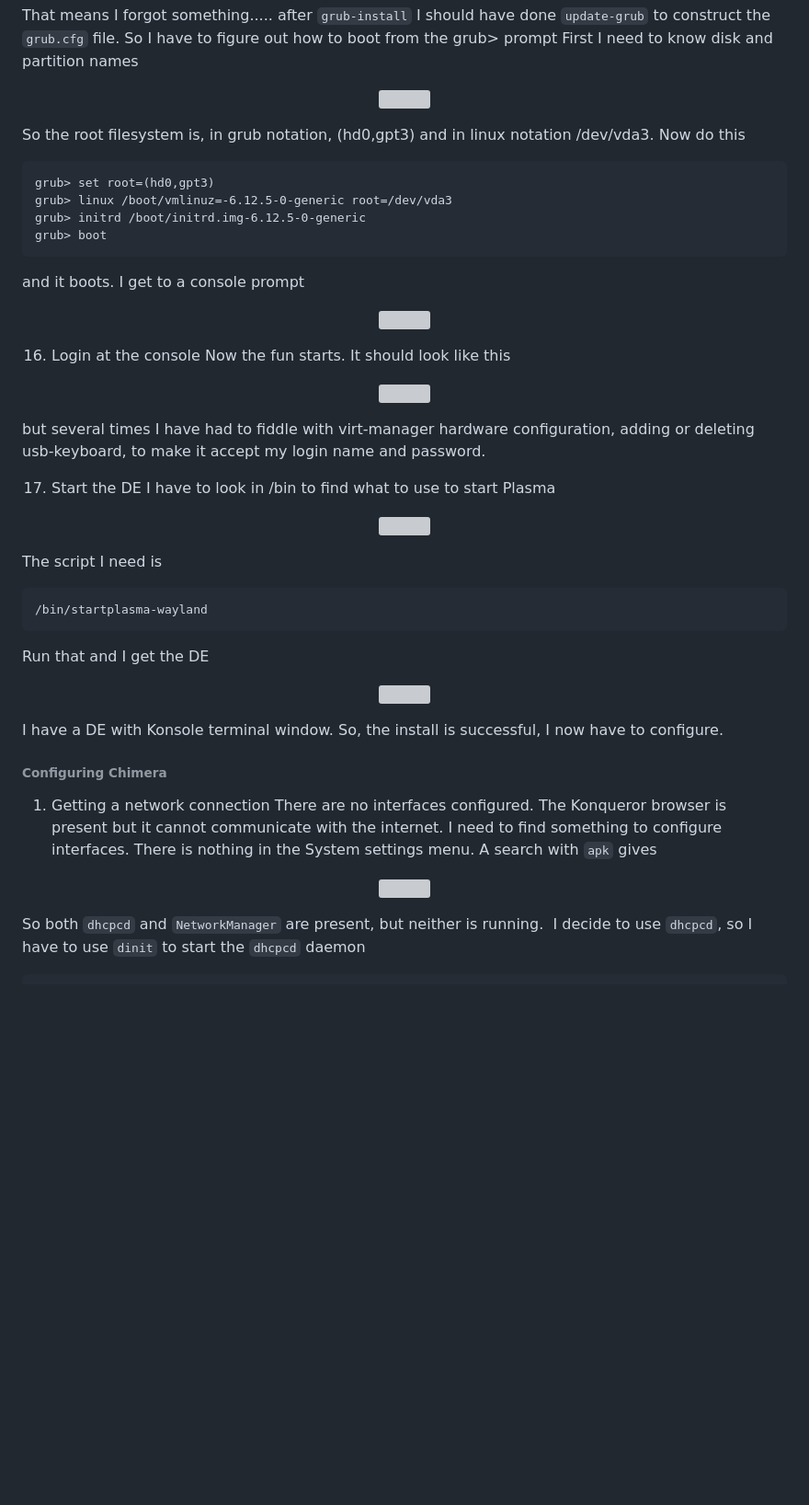
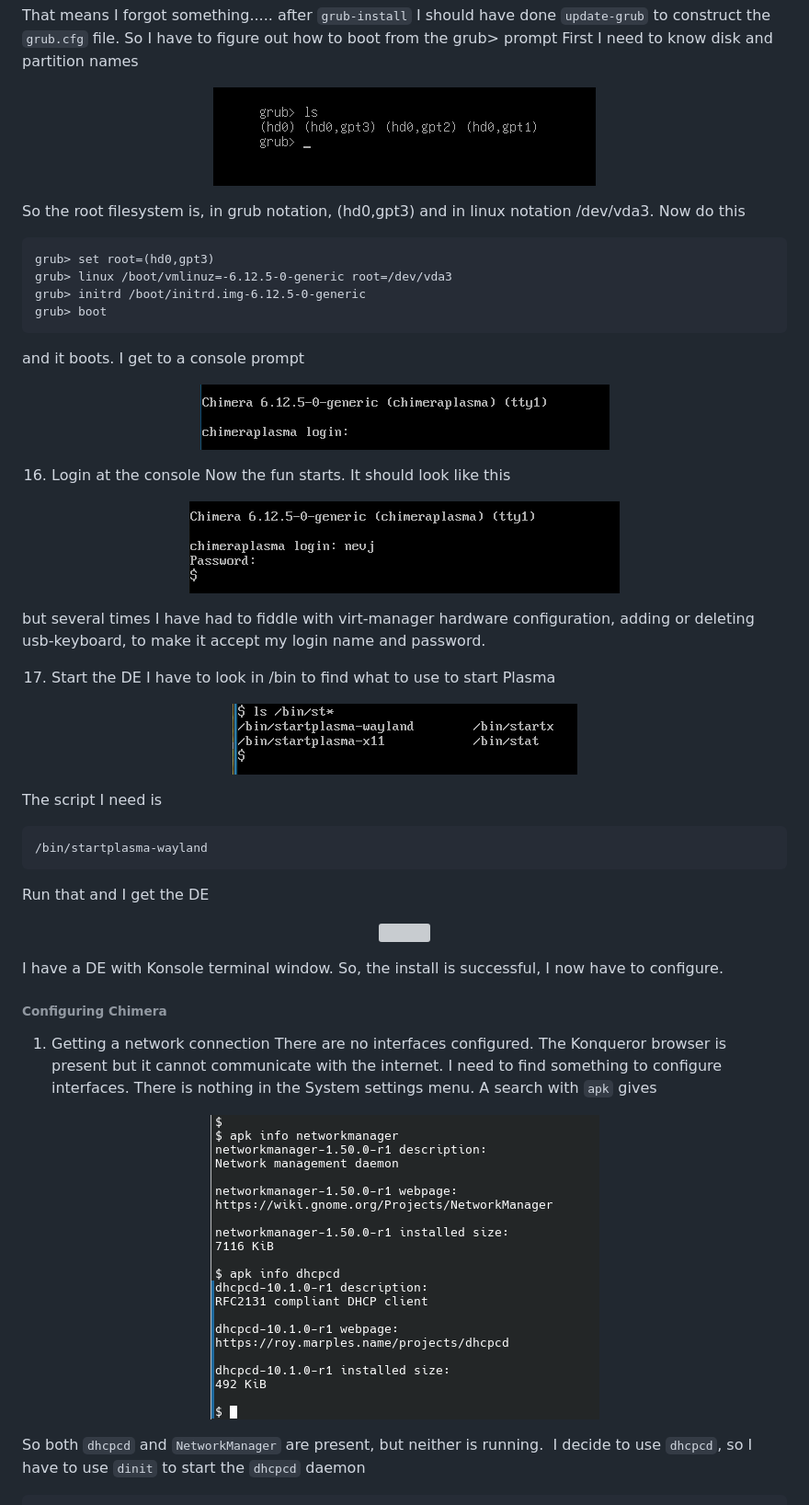
Before and after one commit to nevillejackson/Unix, a Markdown page: chimera/chimera.md, the part around one of its changes. Shown at 92% size. Rendered like a GitHub page; blank space fills up the shorter version; grey boxes are pictures that could not be loaded.

Commit message:
chimera.md with github images

```diff
--- a/chimera/chimera.md
+++ b/chimera/chimera.md
@@ -158,7 +158,7 @@ So I have to figure out how to boot from the grub> prompt
 First I need to know disk and partition names
 
 <p align="center">
-<img src="/common/Foss/chimera/chimeragrub.png">
+<img src="https://github.com/nevillejackson/Unix/blob/main/chimera/chimeragrub.png?raw=true">
 </p>
 
 So the root filesystem is, in grub notation, (hd0,gpt3) and in linux notation /dev/vda3. Now do this
@@ -172,7 +172,7 @@ and it boots.
 I get to a console prompt
 
 <p align="center">
-<img src="/common/Foss/chimera/chimeraconsoleprompt.png">
+<img src="https://github.com/nevillejackson/Unix/blob/main/chimera/chimeraconsoleprompt.png?raw=true">
 </p>
 
 
@@ -180,7 +180,7 @@ I get to a console prompt
 Now the fun starts. It should look like this
 
 <p align="center">
-<img src="/common/Foss/chimera/chimeraconsolelogin.png">
+<img src="https://github.com/nevillejackson/Unix/blob/main/chimera/chimeraconsolelogin.png?raw=true">
 </p>
 
 
@@ -190,7 +190,7 @@ but several times I have had to fiddle with virt-manager hardware configuration,
 I have to look in /bin to find what to use to start Plasma
 
 <p align="center">
-<img src="/common/Foss/chimera/chimerastartde.png">
+<img src="https://github.com/nevillejackson/Unix/blob/main/chimera/chimerastartde.png?raw=true">
 </p>
 
 
@@ -214,7 +214,7 @@ There are no interfaces configured. The Konqueror browser is present but it cann
 I need to find something to configure interfaces. There is nothing in the System settings menu. A search with `apk` gives
 
 <p align="center">
-<img src="/common/Foss/chimera/chimeraapknet.png">
+<img src="https://github.com/nevillejackson/Unix/blob/main/chimera/chimeraapknet.png?raw=true">
 </p>
 
 
```
Also changed, not shown: other parts of chimera/chimera.md (+26 -26 lines).
